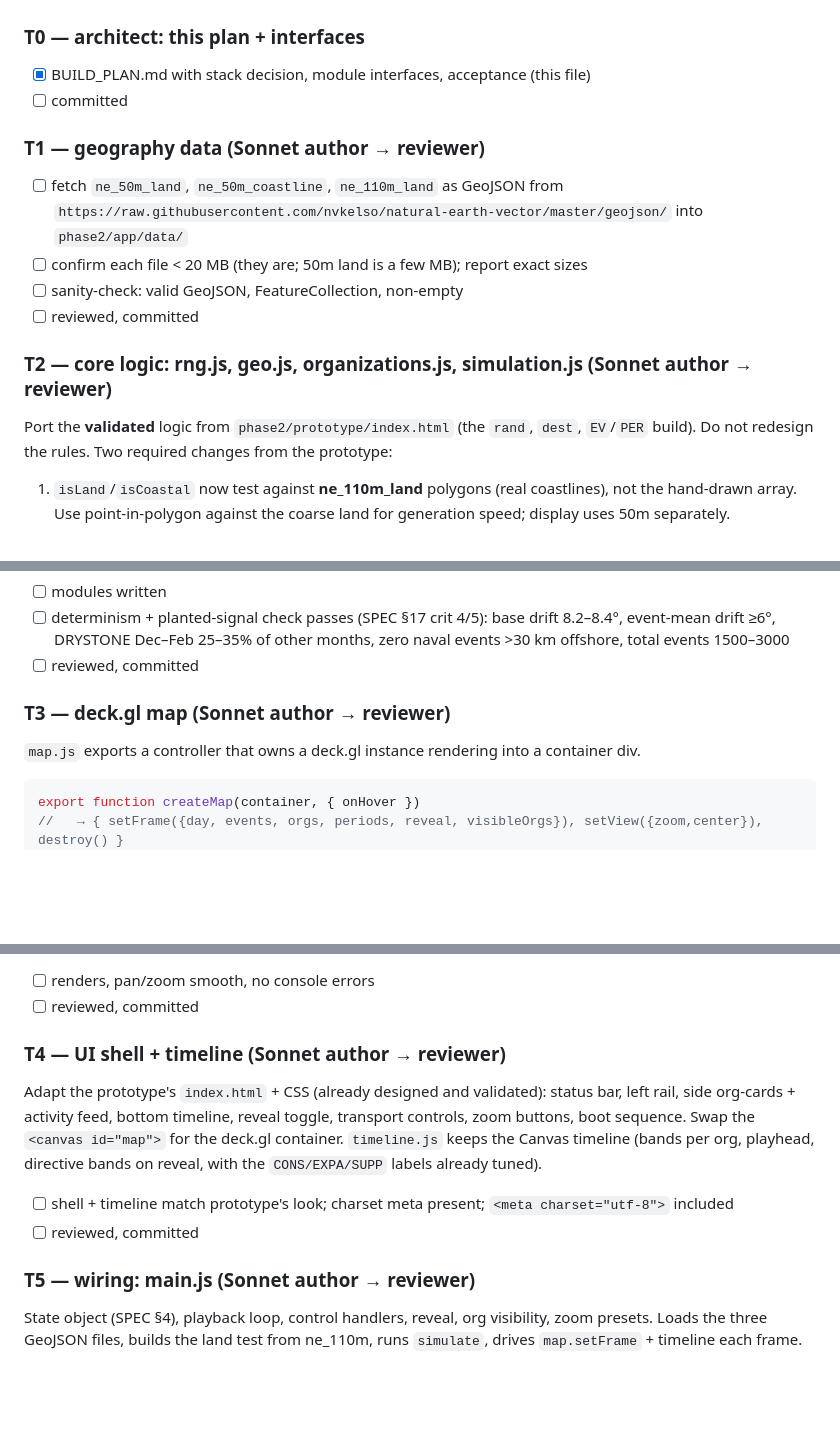
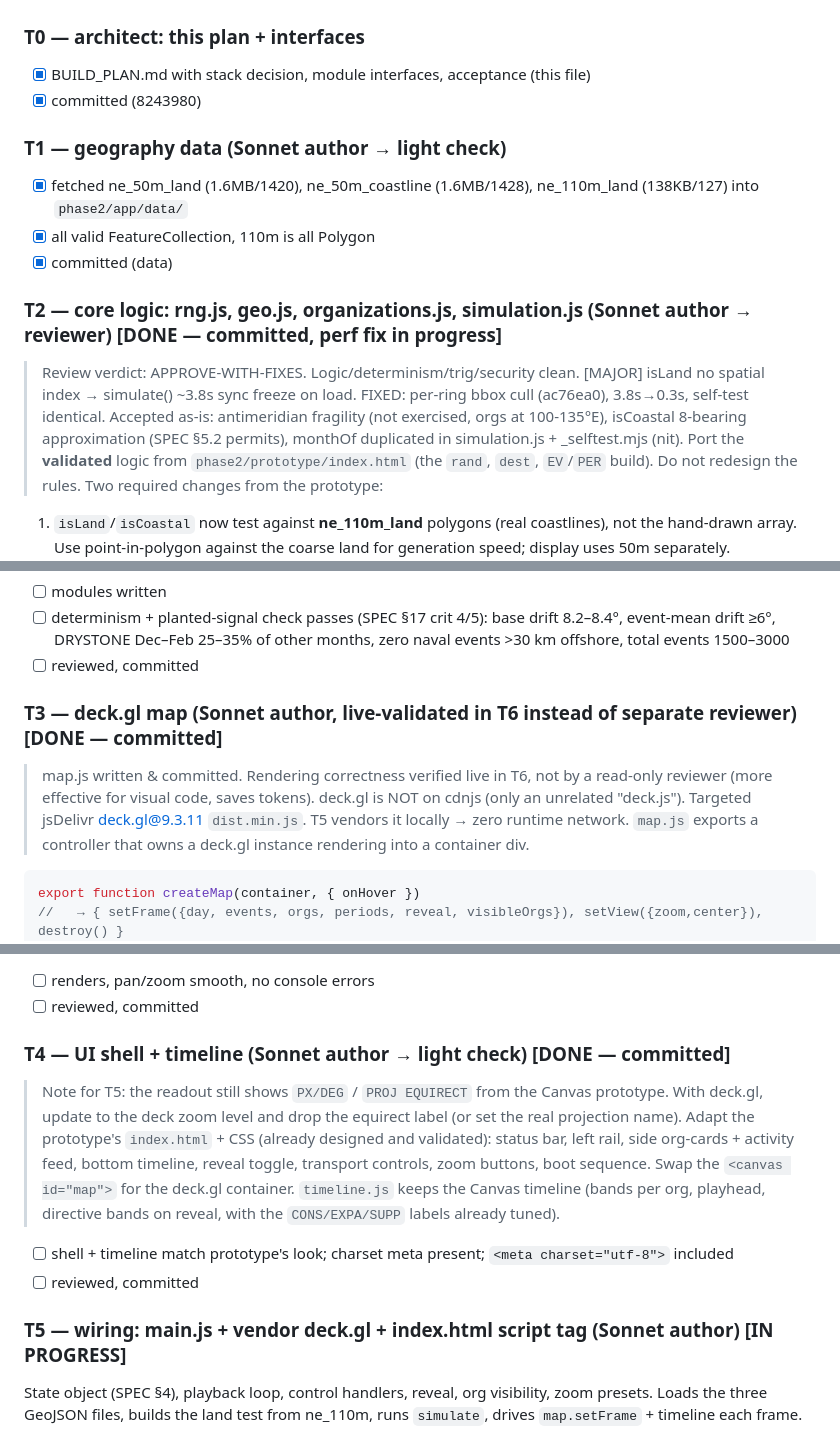
Before and after one commit to noviz-domino/data-value-sandbox, a Markdown page: docs/phase2/BUILD_PLAN.md, 3 parts joined by grey strips. Drawn GitHub-style; blank space fills up the shorter version.

Commit message:
docs: 빌드 진행 상황 갱신 (T2 리뷰·geo 보완·T3 완료, T5 진행 중)

````diff
--- a/docs/phase2/BUILD_PLAN.md
+++ b/docs/phase2/BUILD_PLAN.md
@@ -52,15 +52,17 @@ phase2/app/
 
 ### T0 — architect: this plan + interfaces
 - [x] BUILD_PLAN.md with stack decision, module interfaces, acceptance (this file)
-- [ ] committed
+- [x] committed (8243980)
 
-### T1 — geography data (Sonnet author → reviewer)
-- [ ] fetch `ne_50m_land`, `ne_50m_coastline`, `ne_110m_land` as GeoJSON from `https://raw.githubusercontent.com/nvkelso/natural-earth-vector/master/geojson/` into `phase2/app/data/`
-- [ ] confirm each file < 20 MB (they are; 50m land is a few MB); report exact sizes
-- [ ] sanity-check: valid GeoJSON, FeatureCollection, non-empty
-- [ ] reviewed, committed
+### T1 — geography data (Sonnet author → light check)
+- [x] fetched ne_50m_land (1.6MB/1420), ne_50m_coastline (1.6MB/1428), ne_110m_land (138KB/127) into `phase2/app/data/`
+- [x] all valid FeatureCollection, 110m is all Polygon
+- [x] committed (data)
 
-### T2 — core logic: rng.js, geo.js, organizations.js, simulation.js (Sonnet author → reviewer)
+### T2 — core logic: rng.js, geo.js, organizations.js, simulation.js (Sonnet author → reviewer) [DONE — committed, perf fix in progress]
+> Review verdict: APPROVE-WITH-FIXES. Logic/determinism/trig/security clean.
+> [MAJOR] isLand no spatial index → simulate() ~3.8s sync freeze on load. FIXED: per-ring bbox cull (ac76ea0), 3.8s→0.3s, self-test identical.
+> Accepted as-is: antimeridian fragility (not exercised, orgs at 100-135°E), isCoastal 8-bearing approximation (SPEC §5.2 permits), monthOf duplicated in simulation.js + _selftest.mjs (nit).
 Port the **validated** logic from `phase2/prototype/index.html` (the `rand`, `dest`, `EV`/`PER` build). Do not redesign the rules. Two required changes from the prototype:
 1. `isLand`/`isCoastal` now test against **ne_110m_land** polygons (real coastlines), not the hand-drawn array. Use point-in-polygon against the coarse land for generation speed; display uses 50m separately.
 2. Split the single inline script into ES modules with the interfaces below.
@@ -91,7 +93,9 @@ export function simulate({ seed, landTest })
 - [ ] determinism + planted-signal check passes (SPEC §17 crit 4/5): base drift 8.2–8.4°, event-mean drift ≥6°, DRYSTONE Dec–Feb 25–35% of other months, zero naval events >30 km offshore, total events 1500–3000
 - [ ] reviewed, committed
 
-### T3 — deck.gl map (Sonnet author → reviewer)
+### T3 — deck.gl map (Sonnet author, live-validated in T6 instead of separate reviewer) [DONE — committed]
+> map.js written & committed. Rendering correctness verified live in T6, not by a read-only reviewer (more effective for visual code, saves tokens).
+> deck.gl is NOT on cdnjs (only an unrelated "deck.js"). Targeted jsDelivr deck.gl@9.3.11 `dist.min.js`. T5 vendors it locally → zero runtime network.
 `map.js` exports a controller that owns a deck.gl instance rendering into a container div.
 ```js
 export function createMap(container, { onHover })
@@ -109,12 +113,13 @@ Layers, per SPEC §11.1 intent, translated to deck.gl:
 - [ ] renders, pan/zoom smooth, no console errors
 - [ ] reviewed, committed
 
-### T4 — UI shell + timeline (Sonnet author → reviewer)
+### T4 — UI shell + timeline (Sonnet author → light check) [DONE — committed]
+> Note for T5: the readout still shows `PX/DEG` / `PROJ EQUIRECT` from the Canvas prototype. With deck.gl, update to the deck zoom level and drop the equirect label (or set the real projection name).
 Adapt the prototype's `index.html` + CSS (already designed and validated): status bar, left rail, side org-cards + activity feed, bottom timeline, reveal toggle, transport controls, zoom buttons, boot sequence. Swap the `<canvas id="map">` for the deck.gl container. `timeline.js` keeps the Canvas timeline (bands per org, playhead, directive bands on reveal, with the `CONS/EXPA/SUPP` labels already tuned).
 - [ ] shell + timeline match prototype's look; charset meta present; `<meta charset="utf-8">` included
 - [ ] reviewed, committed
 
-### T5 — wiring: main.js (Sonnet author → reviewer)
+### T5 — wiring: main.js + vendor deck.gl + index.html script tag (Sonnet author) [IN PROGRESS]
 State object (SPEC §4), playback loop, control handlers, reveal, org visibility, zoom presets. Loads the three GeoJSON files, builds the land test from ne_110m, runs `simulate`, drives `map.setFrame` + timeline each frame.
 - [ ] full app runs end to end via local server
 - [ ] reviewed, committed
````
